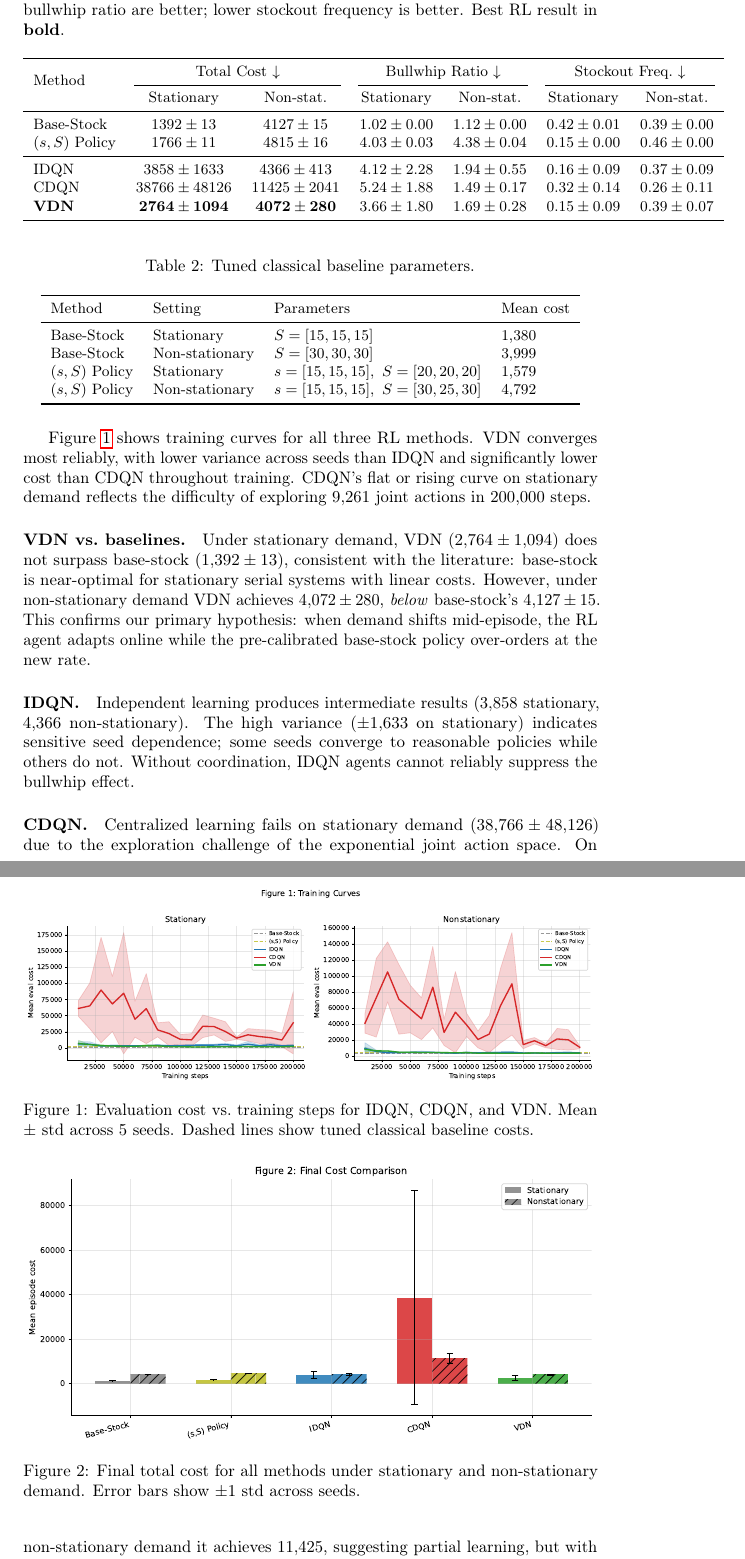
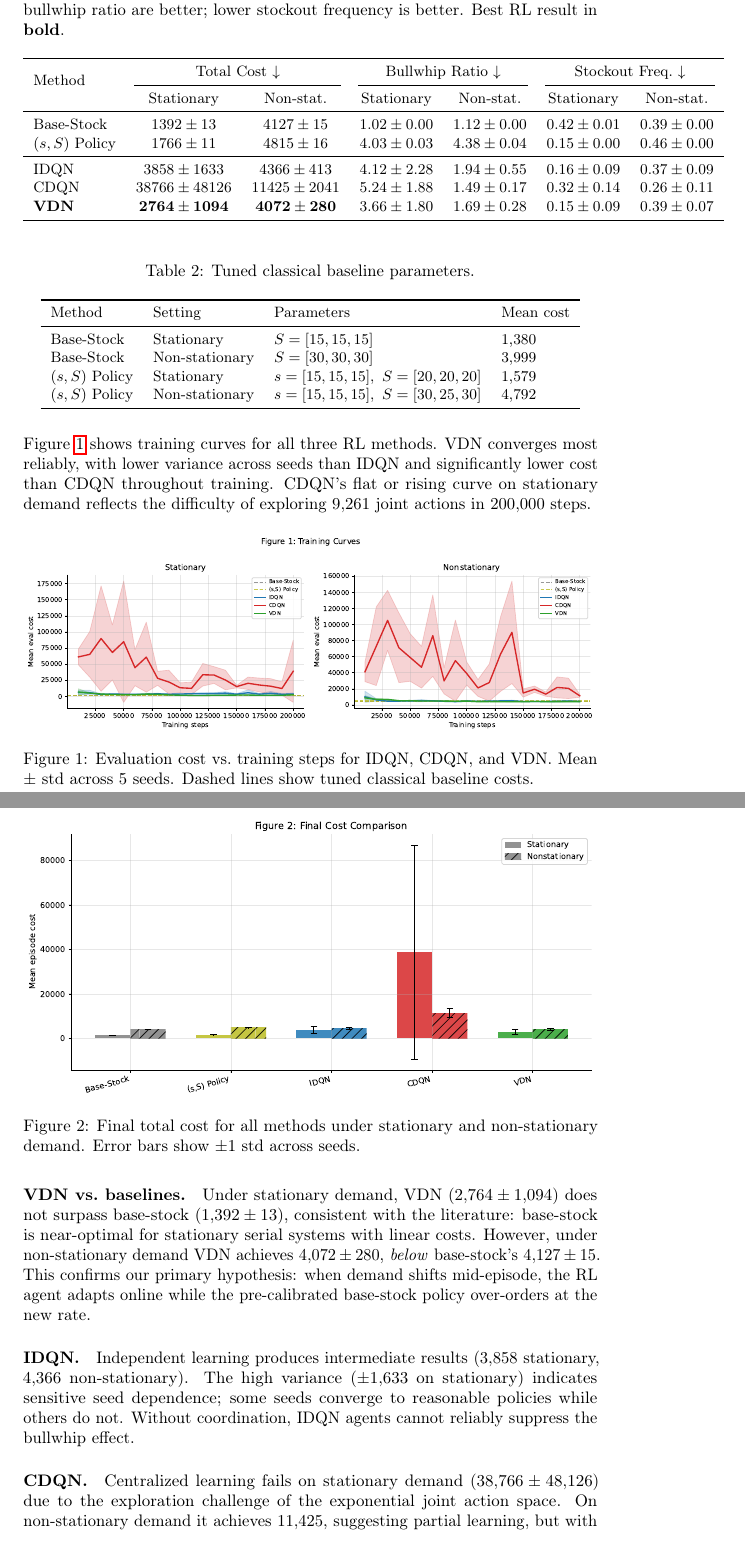
Before and after one commit to ananyakapoor19/marl-supply-chain, a LaTeX paper (report/report.tex): two parts of pages 5 and 6 of 9, joined at a grey line, cut so that both start at the same text. Compiled offline with pdfLaTeX; a LaTeX package or settings file that is missing is left out.

Commit message:
Fix figure and table floating: use [H] placement and FloatBarrier
Add float and placeins packages. Change all figure/table environments
from [h] to [H] so LaTeX places them exactly where they appear in source.
Add FloatBarrier before Experiments, Discussion, and Conclusion sections
to prevent any floats from crossing section boundaries.

```diff
--- a/report/report.tex
+++ b/report/report.tex
@@ -19,6 +19,8 @@
 \usepackage{multirow}
 \usepackage{array}
 \usepackage{caption}
+\usepackage{float}       % provides [H] placement specifier
+\usepackage{placeins}    % provides \FloatBarrier
 
 \graphicspath{{../results/figures/}}
 
@@ -237,7 +240,7 @@ workers.
 
 \subsection{Results}
 
-\begin{table}[h]
+\begin{table}[H]
 \centering
 \caption{Main results: mean $\pm$ std over 5 seeds $\times$ 100 episodes.
          Lower cost and bullwhip ratio are better; lower stockout
@@ -263,7 +266,7 @@ CDQN          & $38766 \pm 48126$ & $11425 \pm 2041$ & $5.24 \pm 1.88$ & $1.49 \
 \end{tabular}
 \end{table}
 
-\begin{table}[h]
+\begin{table}[H]
 \centering
 \caption{Tuned classical baseline parameters.}
 \label{tab:baseline_params}
@@ -286,7 +289,7 @@ and significantly lower cost than CDQN throughout training. CDQN's flat or
 rising curve on stationary demand reflects the difficulty of exploring
 $9{,}261$ joint actions in $200{,}000$ steps.
 
-\begin{figure}[h]
+\begin{figure}[H]
   \centering
   \includegraphics[width=\linewidth]{fig1_training_curves.pdf}
   \caption{Evaluation cost vs.\ training steps for IDQN, CDQN, and VDN.
@@ -295,7 +298,7 @@ $9{,}261$ joint actions in $200{,}000$ steps.
   \label{fig:training}
 \end{figure}
 
-\begin{figure}[h]
+\begin{figure}[H]
   \centering
   \includegraphics[width=\linewidth]{fig2_cost_comparison.pdf}
   \caption{Final total cost for all methods under stationary and
```
Also changed, not shown: report/report.tex (7 more changed lines).
